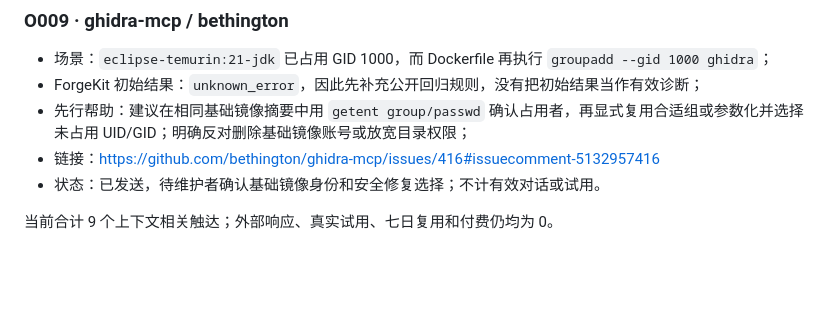
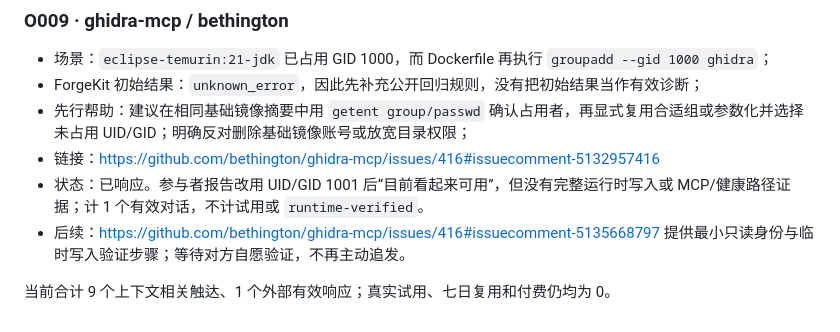
Before and after one commit to CDUESTC-OpenAtom-Open-Source-Club/ForgeKit, a Markdown page: docs/validation/OUTREACH_LOG.md, the part around the change. GitHub-like rendering; blank space fills up the shorter version.

```diff
--- a/docs/validation/OUTREACH_LOG.md
+++ b/docs/validation/OUTREACH_LOG.md
@@ -98,6 +98,7 @@
 - ForgeKit 初始结果：`unknown_error`，因此先补充公开回归规则，没有把初始结果当作有效诊断；
 - 先行帮助：建议在相同基础镜像摘要中用 `getent group/passwd` 确认占用者，再显式复用合适组或参数化并选择未占用 UID/GID；明确反对删除基础镜像账号或放宽目录权限；
 - 链接：https://github.com/bethington/ghidra-mcp/issues/416#issuecomment-5132957416
-- 状态：已发送，待维护者确认基础镜像身份和安全修复选择；不计有效对话或试用。
+- 状态：已响应。参与者报告改用 UID/GID 1001 后“目前看起来可用”，但没有完整运行时写入或 MCP/健康路径证据；计 1 个有效对话，不计试用或 `runtime-verified`。
+- 后续：https://github.com/bethington/ghidra-mcp/issues/416#issuecomment-5135668797 提供最小只读身份与临时写入验证步骤；等待对方自愿验证，不再主动追发。
 
-当前合计 9 个上下文相关触达；外部响应、真实试用、七日复用和付费仍均为 0。
+当前合计 9 个上下文相关触达、1 个外部有效响应；真实试用、七日复用和付费仍均为 0。
```
Also changed, not shown: docs/validation/GROWTH_EXECUTION_LOG.md (+9 -2 lines).
